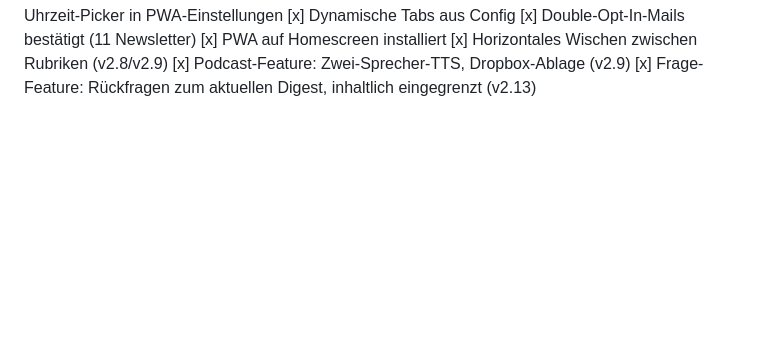
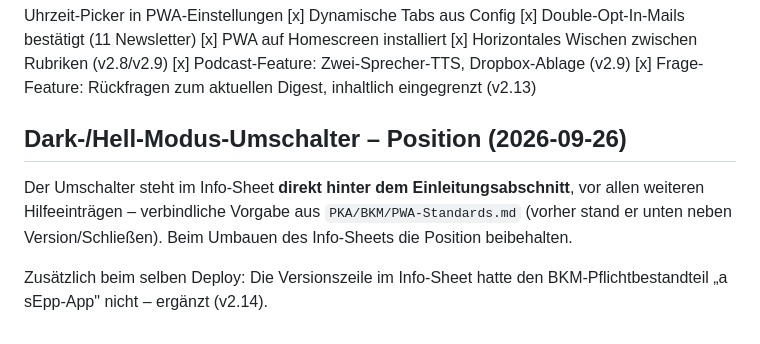
Before and after one commit to sEppofaz/Newsletter-Digest, a Markdown page: CLAUDE.md, the part around the change. Drawn GitHub-style; blank space fills up the shorter version.

Commit message:
CLAUDE.md: Position des Dunkelmodus-Umschalters dokumentiert
Co-Authored-By: Claude Opus 5 <noreply@anthropic.com>

```diff
--- a/CLAUDE.md
+++ b/CLAUDE.md
@@ -187,3 +187,9 @@ Statischer Tab „Frage" (letzter Tab, unabhängig von den dynamischen Kategorie
 [x] Horizontales Wischen zwischen Rubriken (v2.8/v2.9)
 [x] Podcast-Feature: Zwei-Sprecher-TTS, Dropbox-Ablage (v2.9)
 [x] Frage-Feature: Rückfragen zum aktuellen Digest, inhaltlich eingegrenzt (v2.13)
+
+## Dark-/Hell-Modus-Umschalter – Position (2026-09-26)
+
+Der Umschalter steht im Info-Sheet **direkt hinter dem Einleitungsabschnitt**, vor allen weiteren Hilfeeinträgen – verbindliche Vorgabe aus `PKA/BKM/PWA-Standards.md` (vorher stand er unten neben Version/Schließen). Beim Umbauen des Info-Sheets die Position beibehalten.
+
+Zusätzlich beim selben Deploy: Die Versionszeile im Info-Sheet hatte den BKM-Pflichtbestandteil „a sEpp-App" nicht – ergänzt (v2.14).
```
